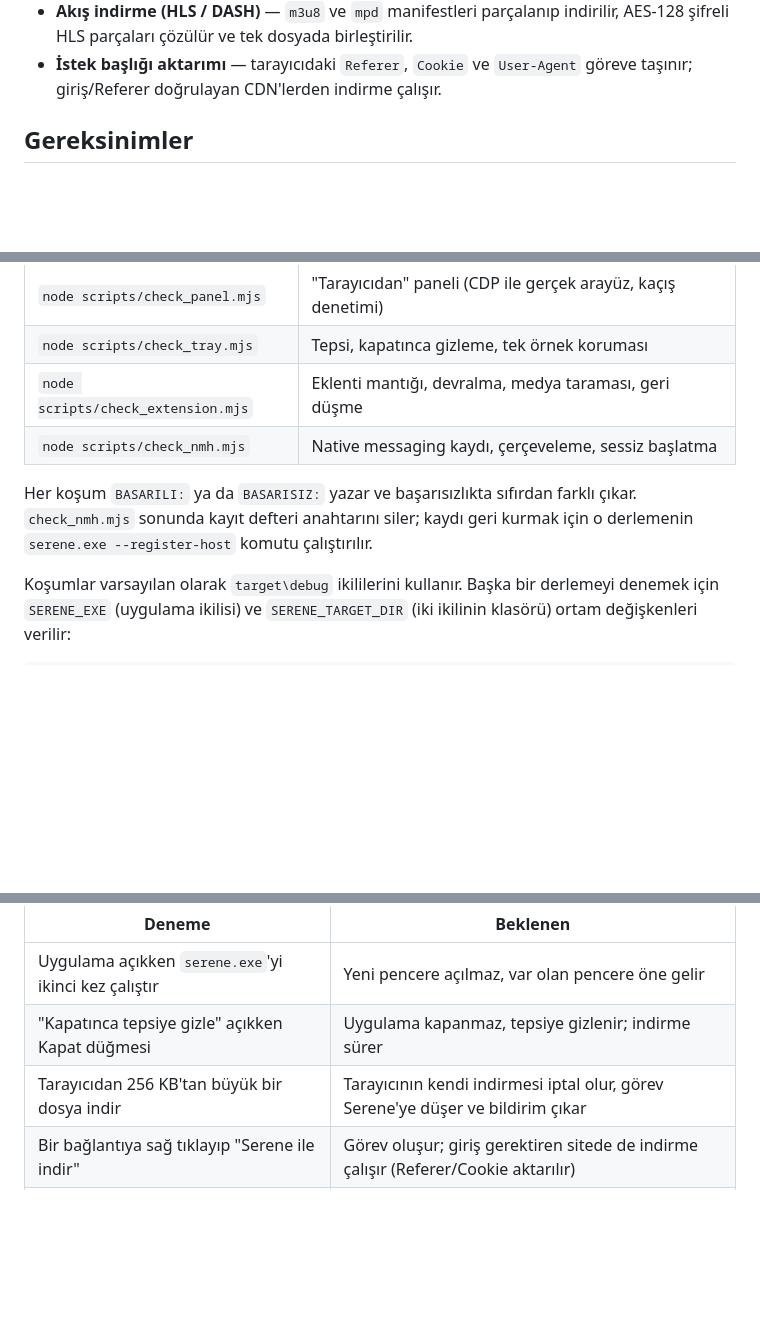
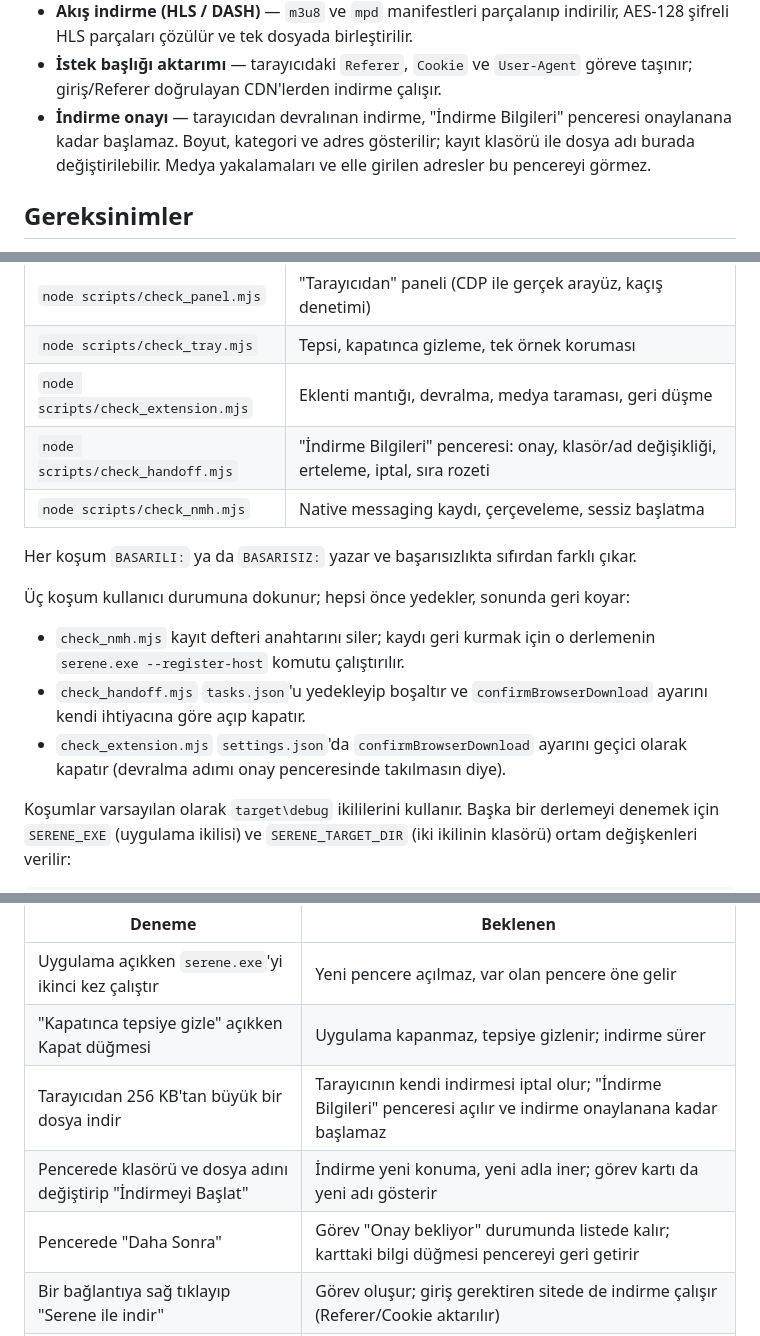
Before and after one commit to izzetwaterson/serene, a Markdown page: README.md, 3 parts joined by grey strips. Rendered like a GitHub page; blank space fills up the shorter version.

```diff
--- a/README.md
+++ b/README.md
@@ -19,6 +19,10 @@ arayüz `ui/` klasöründeki mockup'tan uyarlandı.
   AES-128 şifreli HLS parçaları çözülür ve tek dosyada birleştirilir.
 - **İstek başlığı aktarımı** — tarayıcıdaki `Referer`, `Cookie` ve `User-Agent` göreve
   taşınır; giriş/Referer doğrulayan CDN'lerden indirme çalışır.
+- **İndirme onayı** — tarayıcıdan devralınan indirme, "İndirme Bilgileri" penceresi
+  onaylanana kadar başlamaz. Boyut, kategori ve adres gösterilir; kayıt klasörü ile
+  dosya adı burada değiştirilebilir. Medya yakalamaları ve elle girilen adresler
+  bu pencereyi görmez.
 
 ## Gereksinimler
 
@@ -64,11 +68,19 @@ cargo test
 | `node scripts/check_panel.mjs` | "Tarayıcıdan" paneli (CDP ile gerçek arayüz, kaçış denetimi) |
 | `node scripts/check_tray.mjs` | Tepsi, kapatınca gizleme, tek örnek koruması |
 | `node scripts/check_extension.mjs` | Eklenti mantığı, devralma, medya taraması, geri düşme |
+| `node scripts/check_handoff.mjs` | "İndirme Bilgileri" penceresi: onay, klasör/ad değişikliği, erteleme, iptal, sıra rozeti |
 | `node scripts/check_nmh.mjs` | Native messaging kaydı, çerçeveleme, sessiz başlatma |
 
 Her koşum `BASARILI:` ya da `BASARISIZ:` yazar ve başarısızlıkta sıfırdan farklı çıkar.
-`check_nmh.mjs` sonunda kayıt defteri anahtarını siler; kaydı geri kurmak için o
-derlemenin `serene.exe --register-host` komutu çalıştırılır.
+
+Üç koşum kullanıcı durumuna dokunur; hepsi önce yedekler, sonunda geri koyar:
+
+- `check_nmh.mjs` kayıt defteri anahtarını siler; kaydı geri kurmak için o
+  derlemenin `serene.exe --register-host` komutu çalıştırılır.
+- `check_handoff.mjs` `tasks.json`'u yedekleyip boşaltır ve
+  `confirmBrowserDownload` ayarını kendi ihtiyacına göre açıp kapatır.
+- `check_extension.mjs` `settings.json`'da `confirmBrowserDownload` ayarını geçici
+  olarak kapatır (devralma adımı onay penceresinde takılmasın diye).
 
 Koşumlar varsayılan olarak `target\debug` ikililerini kullanır. Başka bir derlemeyi
 denemek için `SERENE_EXE` (uygulama ikilisi) ve `SERENE_TARGET_DIR` (iki ikilinin
@@ -144,7 +156,9 @@ Otomatik testlerin kapsamadığı, tarayıcı ve masaüstü davranışına bağl
 |---|---|
 | Uygulama açıkken `serene.exe`'yi ikinci kez çalıştır | Yeni pencere açılmaz, var olan pencere öne gelir |
 | "Kapatınca tepsiye gizle" açıkken Kapat düğmesi | Uygulama kapanmaz, tepsiye gizlenir; indirme sürer |
-| Tarayıcıdan 256 KB'tan büyük bir dosya indir | Tarayıcının kendi indirmesi iptal olur, görev Serene'ye düşer ve bildirim çıkar |
+| Tarayıcıdan 256 KB'tan büyük bir dosya indir | Tarayıcının kendi indirmesi iptal olur; "İndirme Bilgileri" penceresi açılır ve indirme onaylanana kadar başlamaz |
+| Pencerede klasörü ve dosya adını değiştirip "İndirmeyi Başlat" | İndirme yeni konuma, yeni adla iner; görev kartı da yeni adı gösterir |
+| Pencerede "Daha Sonra" | Görev "Onay bekliyor" durumunda listede kalır; karttaki bilgi düğmesi pencereyi geri getirir |
 | Bir bağlantıya sağ tıklayıp "Serene ile indir" | Görev oluşur; giriş gerektiren sitede de indirme çalışır (Referer/Cookie aktarılır) |
 | HLS/DASH oynatan bir sayfada videoyu başlat | Eklenti rozeti artar, kayıt "Tarayıcıdan" panelinde görünür |
 | Serene kapalıyken aynı sayfayı oynat | Rozet artar ama Serene kendiliğinden başlamaz |
```
Also changed, not shown: other parts of README.md (+4 -0 lines).
